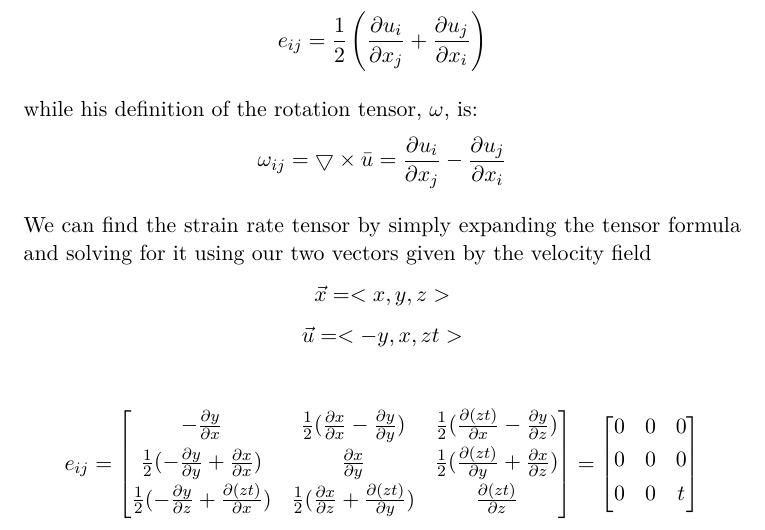
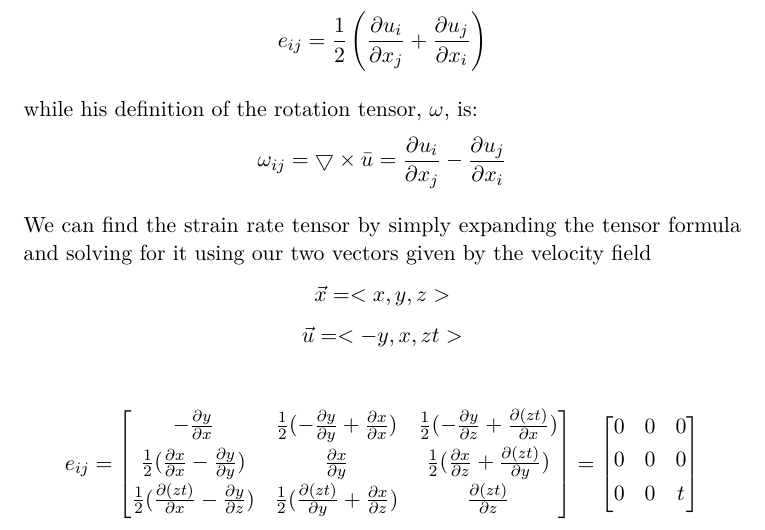
Before and after one commit to NoobsDeSroobs/INF4660, a LaTeX problem sheet (Assignment1/Assignment 1.tex): part of page 5 of 6, cut so that both start at the same text. Compiled offline with pdfLaTeX.

Commit message:
Fixed inconsistant solving.

```diff
--- a/Assignment1/Assignment 1.tex
+++ b/Assignment1/Assignment 1.tex
@@ -238,15 +238,15 @@ We can find the strain rate tensor by simply expanding the tensor formula and so
 	e_{ij}=
 	\begin{bmatrix}
     	   -\frac{\partial y}{\partial x} &
-	       \frac{1}{2}(\frac{\partial x}{\partial x} - \frac{\partial y}{\partial y}) &
-	       \frac{1}{2}(\frac{\partial (zt)}{\partial x} - \frac{\partial y}{\partial z}) \\[0.3em]
+	       \frac{1}{2}(- \frac{\partial y}{\partial y} + \frac{\partial x}{\partial x}) &
+	       \frac{1}{2}(- \frac{\partial y}{\partial z} + \frac{\partial (zt)}{\partial x}) \\[0.3em]
 
-  	     \frac{1}{2}(-\frac{\partial y}{\partial y} + \frac{\partial x}{\partial x}) &
+  	     \frac{1}{2}(\frac{\partial x}{\partial x} - \frac{\partial y}{\partial y}) &
   	     \frac{\partial x}{\partial y} &
-  	     \frac{1}{2}(\frac{\partial (zt)}{\partial y} + \frac{\partial x}{\partial z}) \\[0.3em]
+  	     \frac{1}{2}(\frac{\partial x}{\partial z} + \frac{\partial (zt)}{\partial y}) \\[0.3em]
 
-  	     \frac{1}{2}(-\frac{\partial y}{\partial z} + \frac{\partial (zt)}{\partial x}) &
-  	     \frac{1}{2}(\frac{\partial x}{\partial z} + \frac{\partial (zt)}{\partial y}) &
+  	     \frac{1}{2}(\frac{\partial (zt)}{\partial x} - \frac{\partial y}{\partial z}) &
+  	     \frac{1}{2}(\frac{\partial (zt)}{\partial y} + \frac{\partial x}{\partial z}) &
   	     \frac{\partial (zt)}{\partial z} \\[0.3em]
      \end{bmatrix}
      =\begin{bmatrix}
```
Also changed, not shown: Assignment1/Assignment 1.pdf, 3 other files.
